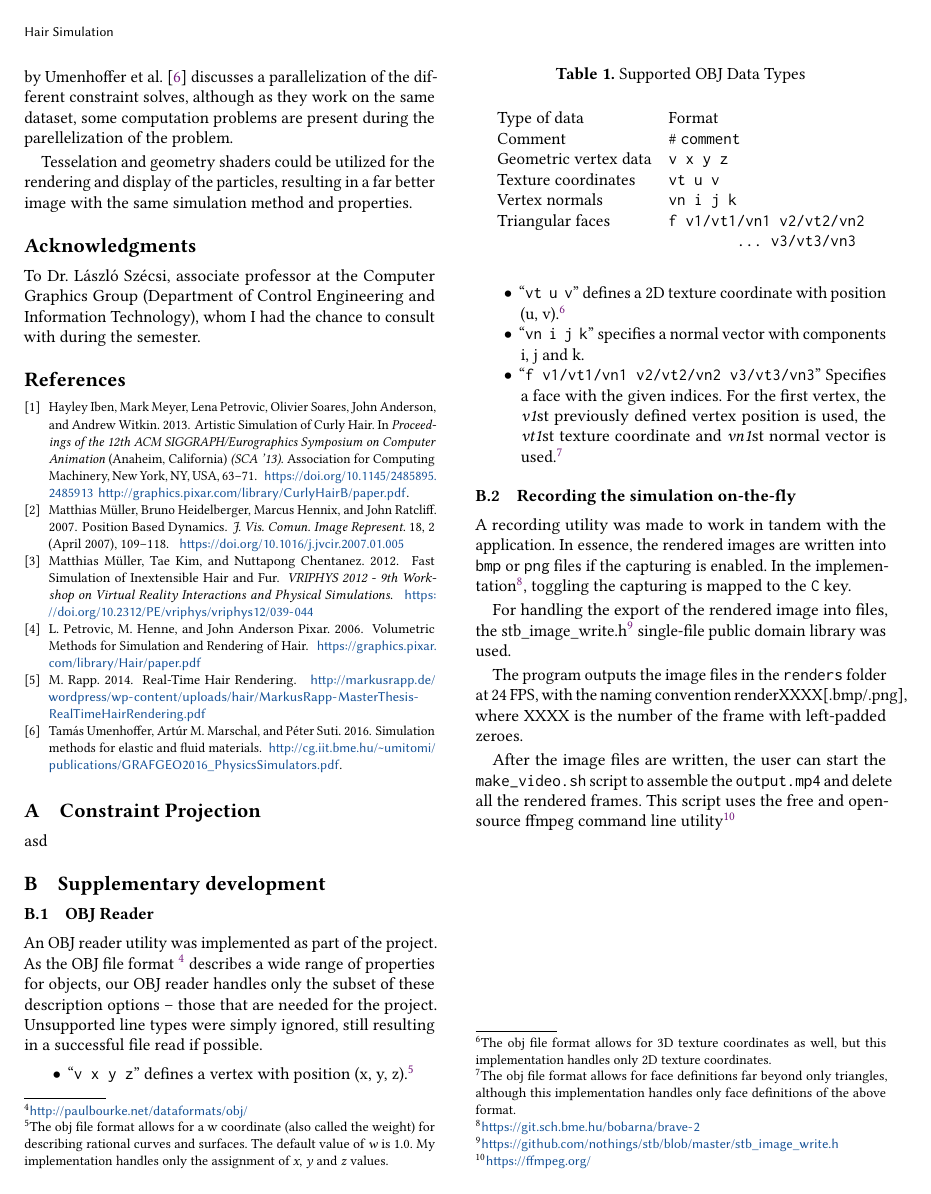
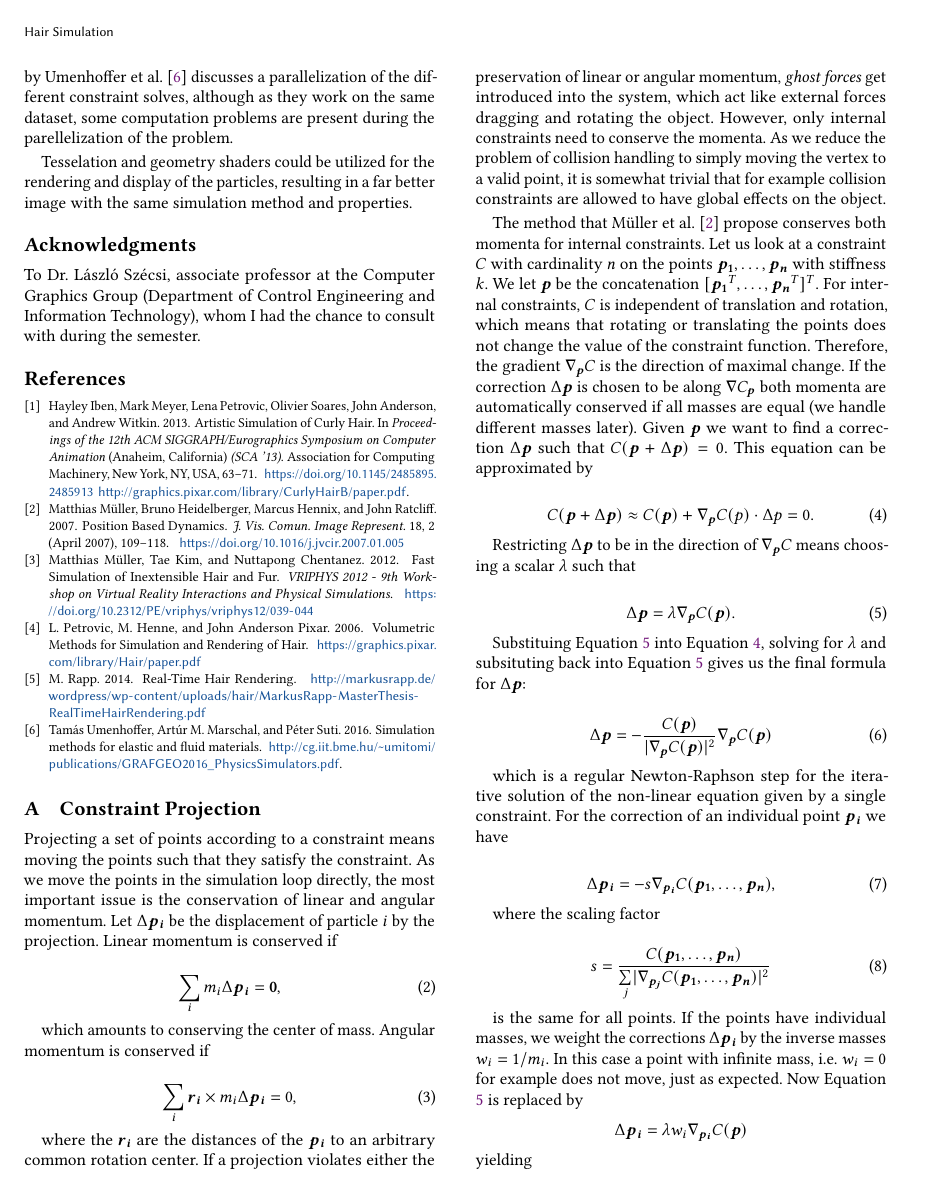
Before and after one commit to bobarna/brave-2, a LaTeX paper (docs/documentation.tex): page 7 of 7 before the commit and page 7 of 8 after it. Compiled offline with pdfLaTeX.

Commit message:
finished constraint projection appendix

```diff
--- a/docs/documentation.tex
+++ b/docs/documentation.tex
@@ -731,4 +731,89 @@ method and properties.
 \appendix
 
 \section{Constraint Projection} \label{appendix:ConstraintProjection}
-asd
+Projecting a set of points according to a constraint means moving the points
+such that they satisfy the constraint. As we move the points in the
+simulation loop directly, the most important issue is the conservation of linear and
+angular momentum. Let $\Delta \b{p_i}$ be the displacement of particle $i$ by the
+projection. Linear momentum is conserved if
+
+\begin{equation}
+    \label{eq:linear_momentum}
+    \sum\limits_{i} m_i \Delta \b{p_i} = \b{0},
+\end{equation}
+
+which amounts to conserving the center of mass. Angular momentum is conserved if
+
+\begin{equation}
+    \label{eq:angular_momentum}
+    \sum\limits_{i} \b{r_i} \times m_i \Delta \b{p_i} = 0,
+\end{equation}
+
+where the $\b{r_i}$ are the distances of the $\b{p_i}$ to an arbitrary common
+rotation center. If a projection violates either the preservation of
+linear or angular momentum, \emph{ghost
+forces} get introduced into the system, which act like external forces dragging
+and rotating the object. However, only internal constraints need to conserve the
+momenta. As we reduce the problem of collision handling to simply moving the
+vertex to a valid point, it is somewhat trivial that for example collision
+constraints are allowed to have global effects on the object.
+
+The method that \citet{MullerPBD} propose conserves both momenta for internal
+constraints. Let us look at a constraint $C$ with cardinality $n$ on the points
+$\b{p_1}, \ldots, \b{p_n}$ with stiffness $k$. We let $\b{p}$ be the
+concatenation $[\b{p_1}^T, \ldots, \b{p_n}^T]^T$. For internal constraints, $C$ is
+independent of translation and rotation, which means that rotating or
+translating the points does not change the value of the constraint function.
+Therefore, the gradient $\nabla_{\b{p}} C$ is the direction of maximal change. If the
+correction $\Delta \b{p}$ is chosen to be along $\nabla C_{\b{p}}$ both momenta
+are automatically conserved if all masses are equal (we handle different masses
+later). Given $\b{p}$ we want to find a correction $\Delta \b{p}$ such that
+$C(\b{p}+\Delta\b{p})=0$. This equation can be approximated by
+
+\begin{equation}
+    C(\b{p}+\Delta\b{p}) \approx C(\b{p}) + \nabla_{\b{p}} C(p)\cdot\Delta
+    p = 0.
+    \label{eq:approximation}
+\end{equation}
+
+Restricting $\Delta \b{p}$ to be in the direction of $\nabla_{\b{p}}C$ means
+choosing a scalar $\lambda$ such that
+
+\begin{equation}
+    \Delta{\b{p}} = \lambda \nabla_{\b{p}}C(\b{p}).
+    \label{eq:restrictingLambda}
+\end{equation}
+
+Substituing Equation \ref{eq:restrictingLambda} into Equation
+\ref{eq:approximation}, solving for $\lambda$ and subsituting back into Equation
+\ref{eq:restrictingLambda} gives us the final formula for $\Delta\b{p}$:
+
+\begin{equation}
+    \Delta \b{p} = - \frac{C(\b{p})}{\lvert \nabla_{\b{p}} C(\b{p})\rvert^2}
+    \nabla_{\b{p}}C(\b{p})
+\end{equation}
+
+which is a regular Newton-Raphson step for the iterative solution of the
+non-linear equation given by a single constraint. For the correction of an
+individual point $\b{p_i}$ we have
+
+\begin{equation}
+    \Delta \b{p_i} = -s\nabla_{\b{p_i}}C(\b{p_1},\ldots,\b{p_n}),
+\end{equation}
+
+where the scaling factor
+
+\begin{equation}
+    s = \frac{C(\b{p_1},\ldots,\b{p_n})}{
+        \sum\limits_{j} \lvert\nabla_{\b{p_j}}C(\b{p_1},\ldots,\b{p_n})\rvert^2
+    }
+\end{equation}
+
+is the same for all points. If the points have individual masses, we weight the
+corrections $\Delta \b{p_i}$ by the inverse masses $w_i = 1/m_i$. In this case
+a point with infinite mass, i.e. $w_i = 0$ for example does not move, just as
+expected. Now Equation \ref{eq:restrictingLambda} is replaced by
+$$
+\Delta \b{p_i} = \lambda w_i \nabla_{\b{p_i}}C(\b{p})
+$$
+yielding
@@ -734,0 +827 @@ asd
+\end{equation}
```
Also changed, not shown: docs/documentation.pdf, docs/documentation.tex (20 more changed lines), 2 other files.
